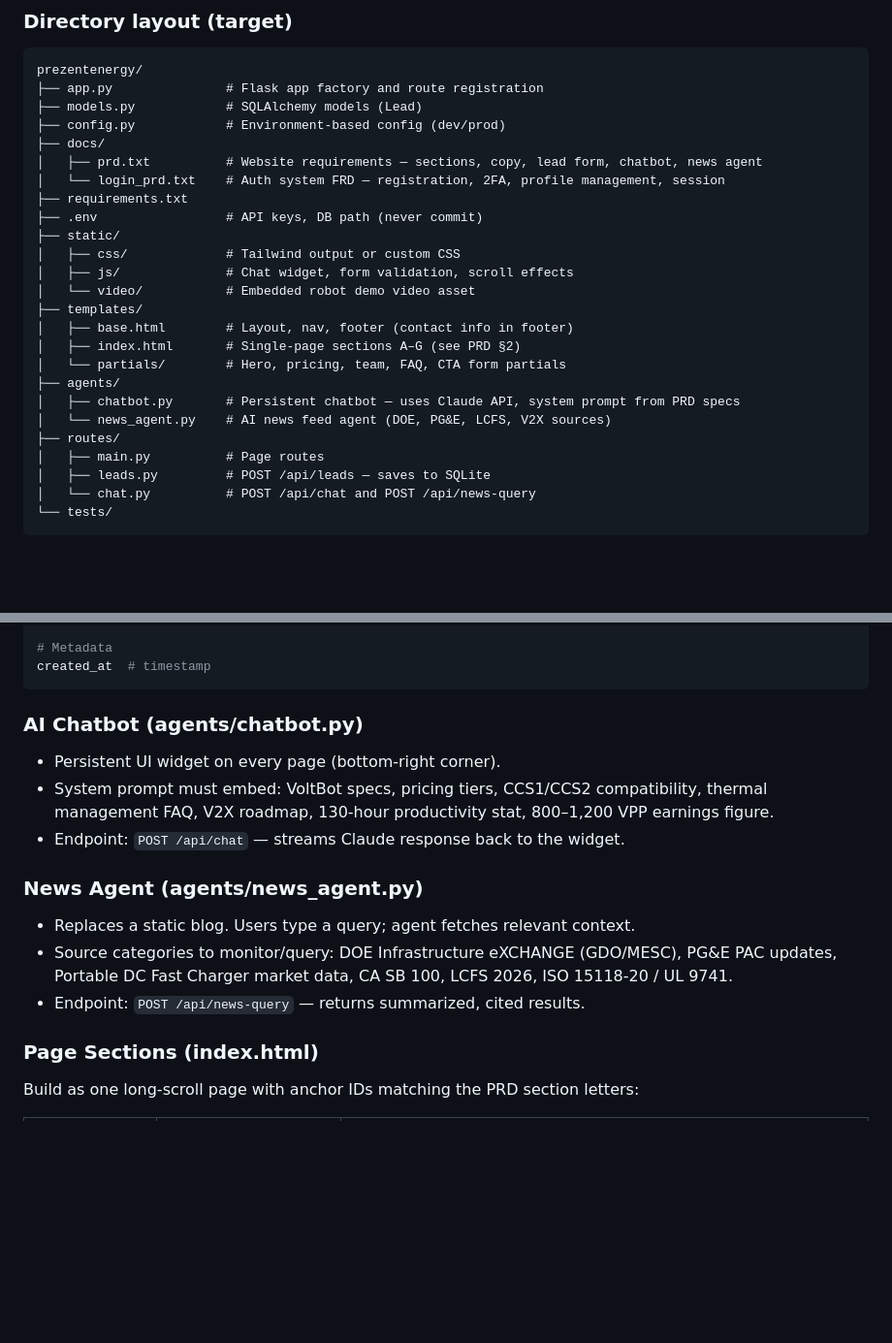
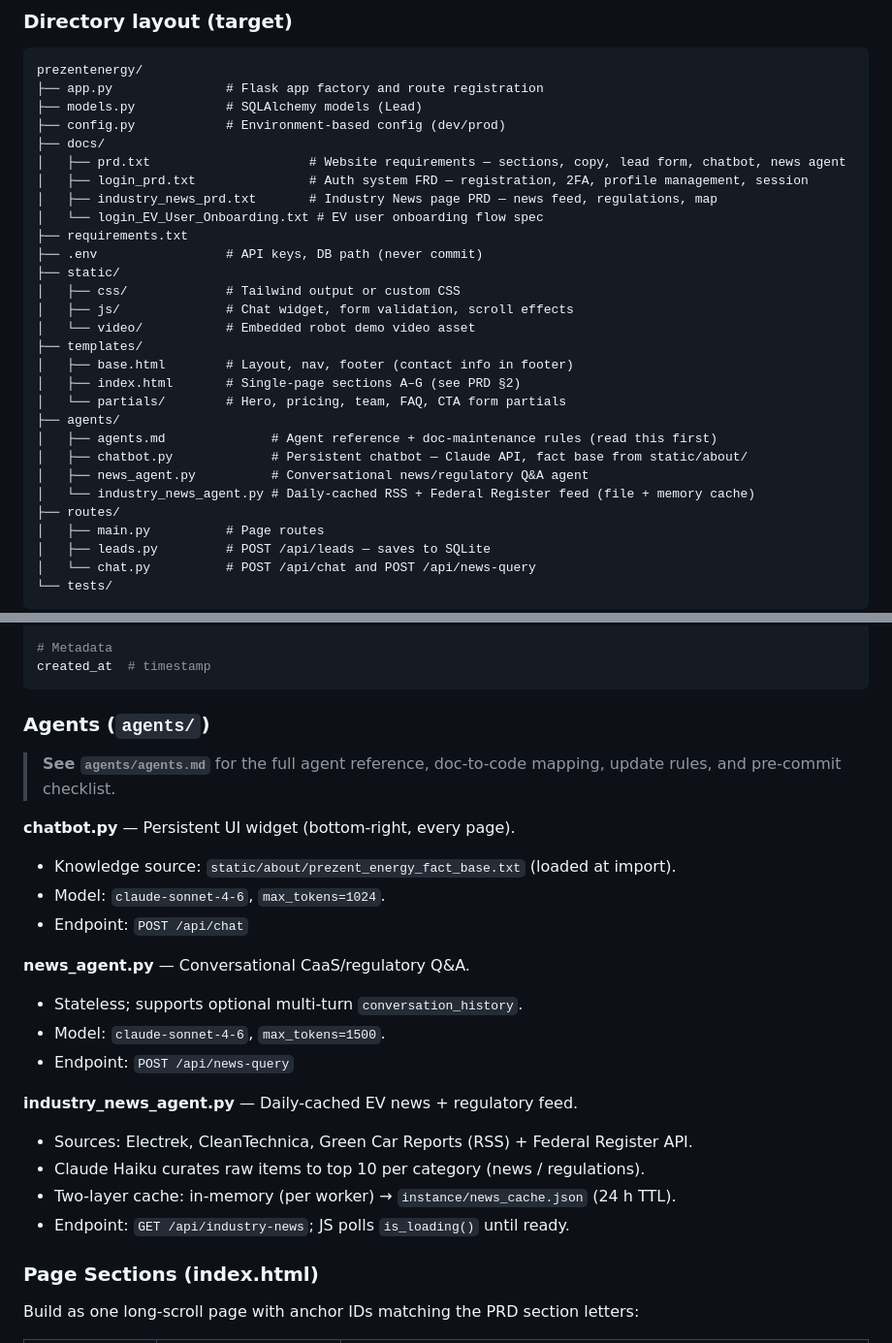
Before and after one commit to JeanDelphonse/prezentenergy, a Markdown page: CLAUDE.md, 2 parts joined by grey strips. Shown at 97% size. GitHub-like rendering; blank space fills up the shorter version.

Commit message:
Update CLAUDE.md: reflect actual agents and docs structure
- Directory layout now lists all three agent files and agents.md
- Agents section expanded with model, endpoint, and cache details for
  each agent; points to agents/agents.md as the authoritative reference
- docs/ layout lists all four current PRD/spec files

Co-Authored-By: Claude Sonnet 4.6 <noreply@anthropic.com>

````diff
--- a/CLAUDE.md
+++ b/CLAUDE.md
@@ -49,8 +49,10 @@ prezentenergy/
 ├── models.py            # SQLAlchemy models (Lead)
 ├── config.py            # Environment-based config (dev/prod)
 ├── docs/
-│   ├── prd.txt          # Website requirements — sections, copy, lead form, chatbot, news agent
-│   └── login_prd.txt    # Auth system FRD — registration, 2FA, profile management, session
+│   ├── prd.txt                     # Website requirements — sections, copy, lead form, chatbot, news agent
+│   ├── login_prd.txt               # Auth system FRD — registration, 2FA, profile management, session
+│   ├── industry_news_prd.txt       # Industry News page PRD — news feed, regulations, map
+│   └── login_EV_User_Onboarding.txt # EV user onboarding flow spec
 ├── requirements.txt
 ├── .env                 # API keys, DB path (never commit)
 ├── static/
@@ -62,8 +64,10 @@ prezentenergy/
 │   ├── index.html       # Single-page sections A–G (see PRD §2)
 │   └── partials/        # Hero, pricing, team, FAQ, CTA form partials
 ├── agents/
-│   ├── chatbot.py       # Persistent chatbot — uses Claude API, system prompt from PRD specs
-│   └── news_agent.py    # AI news feed agent (DOE, PG&E, LCFS, V2X sources)
+│   ├── agents.md              # Agent reference + doc-maintenance rules (read this first)
+│   ├── chatbot.py             # Persistent chatbot — Claude API, fact base from static/about/
+│   ├── news_agent.py          # Conversational news/regulatory Q&A agent
+│   └── industry_news_agent.py # Daily-cached RSS + Federal Register feed (file + memory cache)
 ├── routes/
 │   ├── main.py          # Page routes
 │   ├── leads.py         # POST /api/leads — saves to SQLite
@@ -95,17 +99,26 @@ timeline, comments
 created_at  # timestamp
 ```
 
-### AI Chatbot (agents/chatbot.py)
+### Agents (`agents/`)
 
-- Persistent UI widget on every page (bottom-right corner).
-- System prompt must embed: VoltBot specs, pricing tiers, CCS1/CCS2 compatibility, thermal management FAQ, V2X roadmap, 130-hour productivity stat, 800–1,200 VPP earnings figure.
-- Endpoint: `POST /api/chat` — streams Claude response back to the widget.
+> **See `agents/agents.md`** for the full agent reference, doc-to-code mapping,
+> update rules, and pre-commit checklist.
 
-### News Agent (agents/news_agent.py)
+**chatbot.py** — Persistent UI widget (bottom-right, every page).
+- Knowledge source: `static/about/prezent_energy_fact_base.txt` (loaded at import).
+- Model: `claude-sonnet-4-6`, `max_tokens=1024`.
+- Endpoint: `POST /api/chat`
 
-- Replaces a static blog. Users type a query; agent fetches relevant context.
-- Source categories to monitor/query: DOE Infrastructure eXCHANGE (GDO/MESC), PG&E PAC updates, Portable DC Fast Charger market data, CA SB 100, LCFS 2026, ISO 15118-20 / UL 9741.
-- Endpoint: `POST /api/news-query` — returns summarized, cited results.
+**news_agent.py** — Conversational CaaS/regulatory Q&A.
+- Stateless; supports optional multi-turn `conversation_history`.
+- Model: `claude-sonnet-4-6`, `max_tokens=1500`.
+- Endpoint: `POST /api/news-query`
+
+**industry_news_agent.py** — Daily-cached EV news + regulatory feed.
+- Sources: Electrek, CleanTechnica, Green Car Reports (RSS) + Federal Register API.
+- Claude Haiku curates raw items to top 10 per category (news / regulations).
+- Two-layer cache: in-memory (per worker) → `instance/news_cache.json` (24 h TTL).
+- Endpoint: `GET /api/industry-news`; JS polls `is_loading()` until ready.
 
 ### Page Sections (index.html)
 
````
